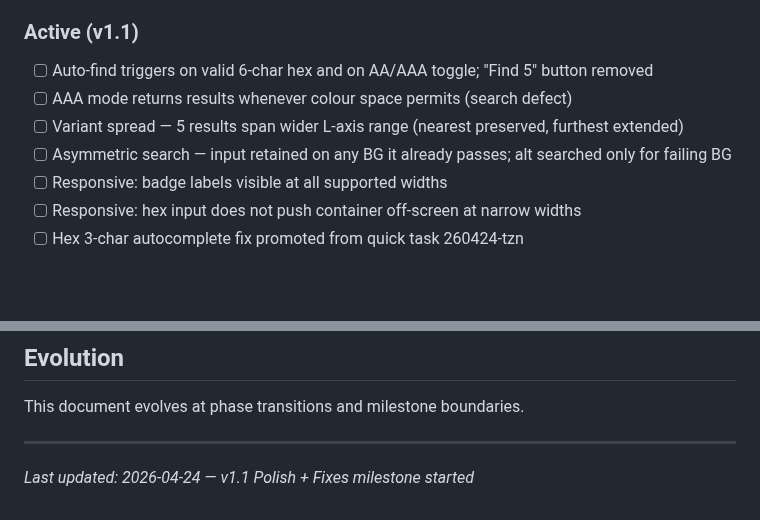
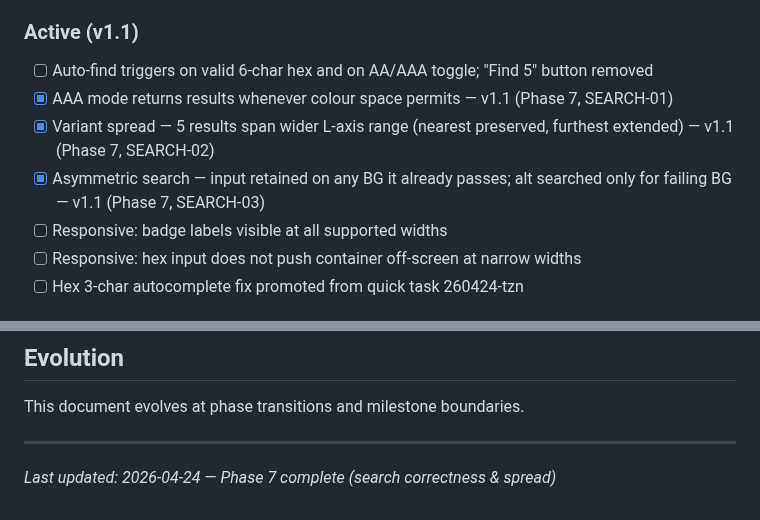
Before and after one commit to jevawin/wcag-colour-finder, a Markdown page: .planning/PROJECT.md, 2 parts joined by grey strips. Drawn GitHub-style; blank space fills up the shorter version.

Commit message:
docs(phase-07): evolve PROJECT.md after phase completion

```diff
--- a/.planning/PROJECT.md
+++ b/.planning/PROJECT.md
@@ -50,9 +50,9 @@ Given any hex colour, find the closest accessible variant(s) that pass WCAG AA c
 ### Active (v1.1)
 
 - [ ] Auto-find triggers on valid 6-char hex and on AA/AAA toggle; "Find 5" button removed
-- [ ] AAA mode returns results whenever colour space permits (search defect)
-- [ ] Variant spread — 5 results span wider L-axis range (nearest preserved, furthest extended)
-- [ ] Asymmetric search — input retained on any BG it already passes; alt searched only for failing BG
+- [x] AAA mode returns results whenever colour space permits — v1.1 (Phase 7, SEARCH-01)
+- [x] Variant spread — 5 results span wider L-axis range (nearest preserved, furthest extended) — v1.1 (Phase 7, SEARCH-02)
+- [x] Asymmetric search — input retained on any BG it already passes; alt searched only for failing BG — v1.1 (Phase 7, SEARCH-03)
 - [ ] Responsive: badge labels visible at all supported widths
 - [ ] Responsive: hex input does not push container off-screen at narrow widths
 - [ ] Hex 3-char autocomplete fix promoted from quick task 260424-tzn
@@ -107,4 +107,4 @@ Given any hex colour, find the closest accessible variant(s) that pass WCAG AA c
 This document evolves at phase transitions and milestone boundaries.
 
 ---
-*Last updated: 2026-04-24 — v1.1 Polish + Fixes milestone started*
+*Last updated: 2026-04-24 — Phase 7 complete (search correctness & spread)*
```
